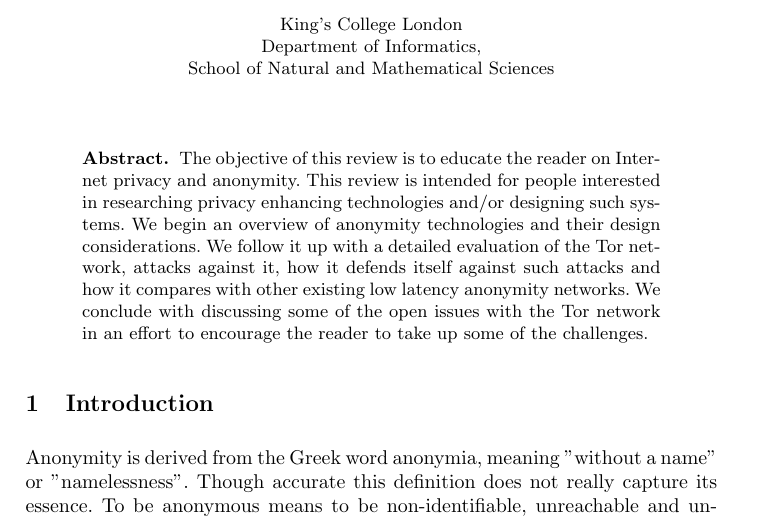
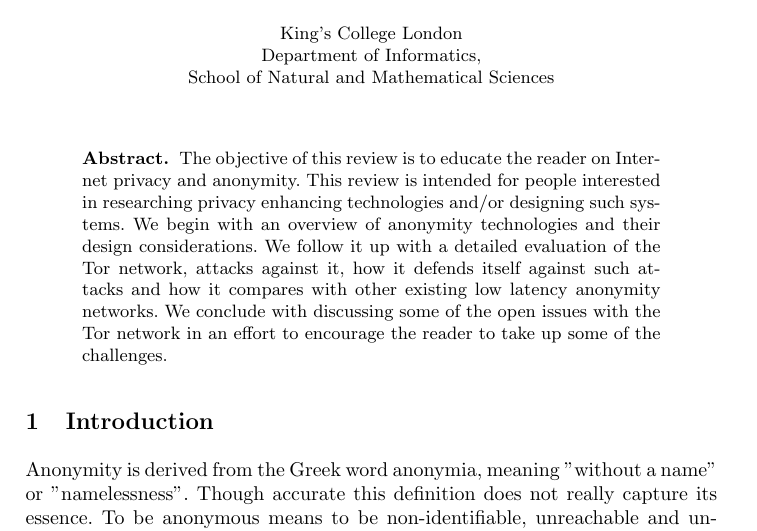
Before and after one commit to AmarEkanO/7CCSMART, a LaTeX thesis (Report.tex): part of page 1 of 7, cut so that both start at the same text. Compiled offline with pdfLaTeX.

Commit message:
Typo correction

```diff
--- a/Report.tex
+++ b/Report.tex
@@ -14,7 +14,7 @@
 \maketitle
 
 \begin{abstract}
-	The objective of this review is to educate the reader on Internet privacy and anonymity. This review is intended for people interested in researching privacy enhancing technologies and/or designing such systems. We begin an overview of anonymity technologies and their design considerations. We follow it up with a detailed evaluation of the Tor network, attacks against it, how it defends itself against such attacks and how it compares with other existing low latency anonymity networks. We conclude with discussing some of the open issues with the Tor network in an effort to encourage the reader to take up some of the challenges.
+	The objective of this review is to educate the reader on Internet privacy and anonymity. This review is intended for people interested in researching privacy enhancing technologies and/or designing such systems. We begin with an overview of anonymity technologies and their design considerations. We follow it up with a detailed evaluation of the Tor network, attacks against it, how it defends itself against such attacks and how it compares with other existing low latency anonymity networks. We conclude with discussing some of the open issues with the Tor network in an effort to encourage the reader to take up some of the challenges.
 \end{abstract}
 
 \section{Introduction} \label{intro}
```
